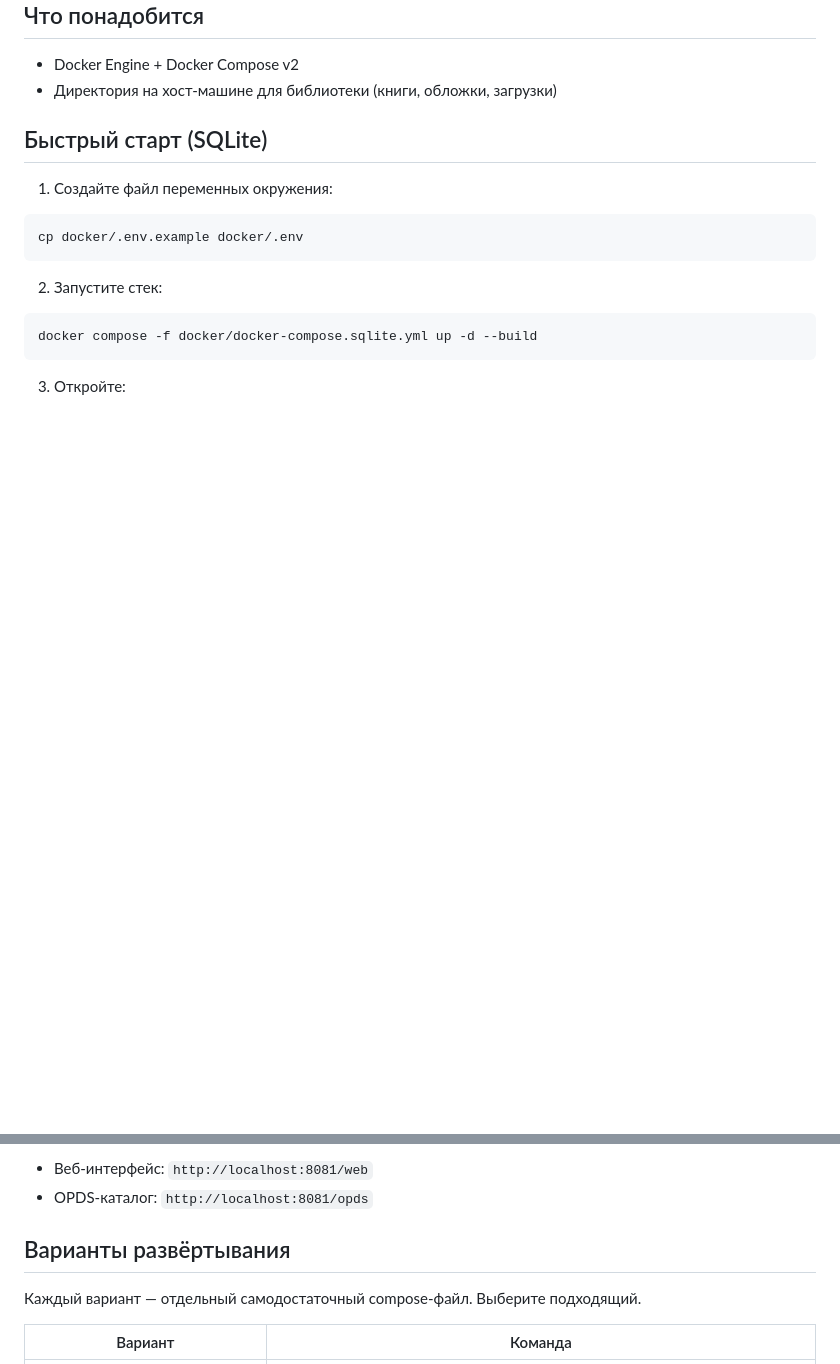
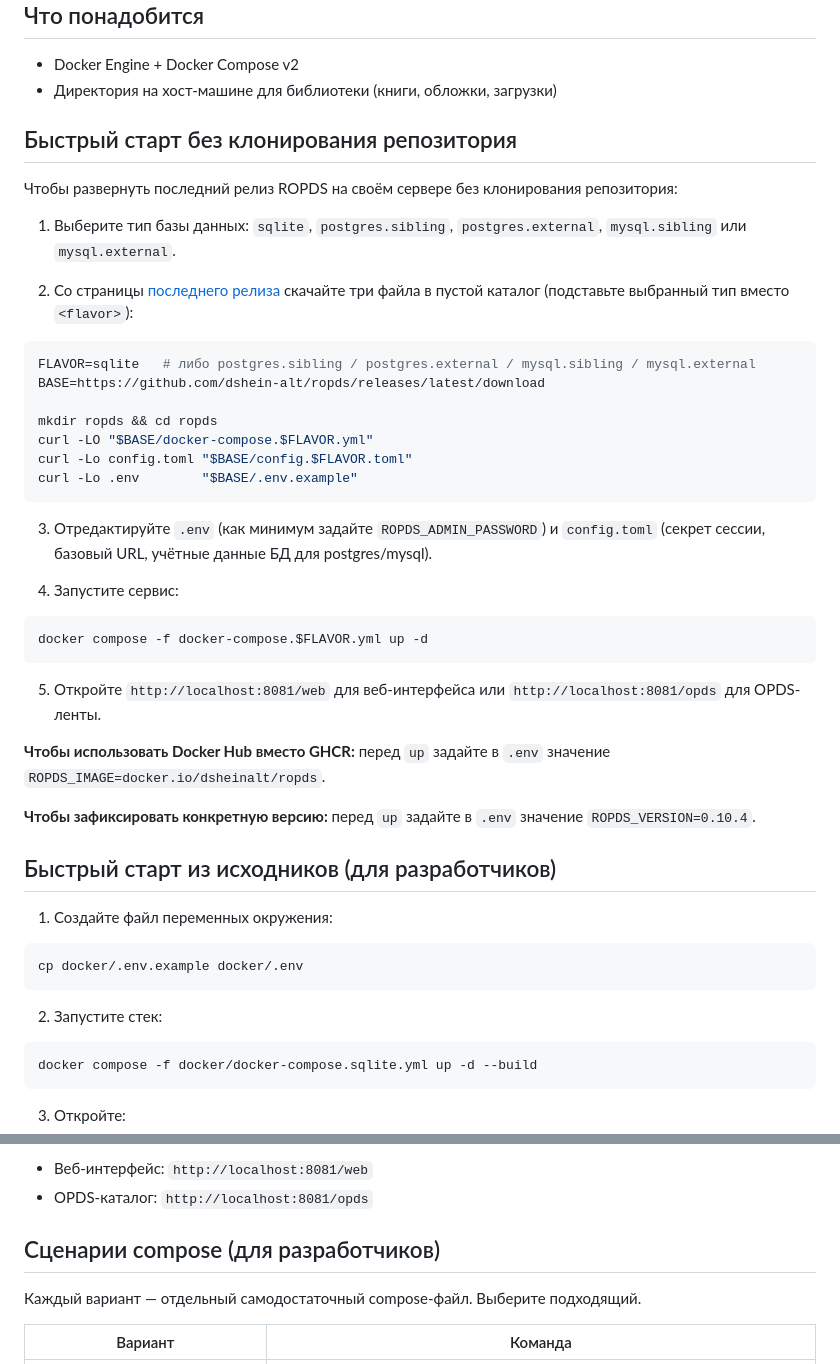
Before and after one commit to dshein-alt/ropds, a Markdown page: docker/README_RU.md, 2 parts joined by grey strips. Drawn GitHub-style; blank space fills up the shorter version.

Commit message:
Mirror no-source-checkout deploy docs in docker/README_RU

````diff
--- a/docker/README_RU.md
+++ b/docker/README_RU.md
@@ -12,7 +12,39 @@
 - Docker Engine + Docker Compose v2
 - Директория на хост-машине для библиотеки (книги, обложки, загрузки)
 
-## Быстрый старт (SQLite)
+## Быстрый старт без клонирования репозитория
+
+Чтобы развернуть последний релиз ROPDS на своём сервере без клонирования репозитория:
+
+1. Выберите тип базы данных: `sqlite`, `postgres.sibling`, `postgres.external`, `mysql.sibling` или `mysql.external`.
+
+2. Со страницы [последнего релиза](https://github.com/dshein-alt/ropds/releases/latest) скачайте три файла в пустой каталог (подставьте выбранный тип вместо `<flavor>`):
+
+```bash
+FLAVOR=sqlite   # либо postgres.sibling / postgres.external / mysql.sibling / mysql.external
+BASE=https://github.com/dshein-alt/ropds/releases/latest/download
+
+mkdir ropds && cd ropds
+curl -LO "$BASE/docker-compose.$FLAVOR.yml"
+curl -Lo config.toml "$BASE/config.$FLAVOR.toml"
+curl -Lo .env        "$BASE/.env.example"
+```
+
+3. Отредактируйте `.env` (как минимум задайте `ROPDS_ADMIN_PASSWORD`) и `config.toml` (секрет сессии, базовый URL, учётные данные БД для postgres/mysql).
+
+4. Запустите сервис:
+
+```bash
+docker compose -f docker-compose.$FLAVOR.yml up -d
+```
+
+5. Откройте `http://localhost:8081/web` для веб-интерфейса или `http://localhost:8081/opds` для OPDS-ленты.
+
+**Чтобы использовать Docker Hub вместо GHCR:** перед `up` задайте в `.env` значение `ROPDS_IMAGE=docker.io/dsheinalt/ropds`.
+
+**Чтобы зафиксировать конкретную версию:** перед `up` задайте в `.env` значение `ROPDS_VERSION=0.10.4`.
+
+## Быстрый старт из исходников (для разработчиков)
 
 1. Создайте файл переменных окружения:
 
@@ -31,7 +63,7 @@ docker compose -f docker/docker-compose.sqlite.yml up -d --build
 - Веб-интерфейс: `http://localhost:8081/web`
 - OPDS-каталог: `http://localhost:8081/opds`
 
-## Варианты развёртывания
+## Сценарии compose (для разработчиков)
 
 Каждый вариант — отдельный самодостаточный compose-файл. Выберите подходящий.
 
````
